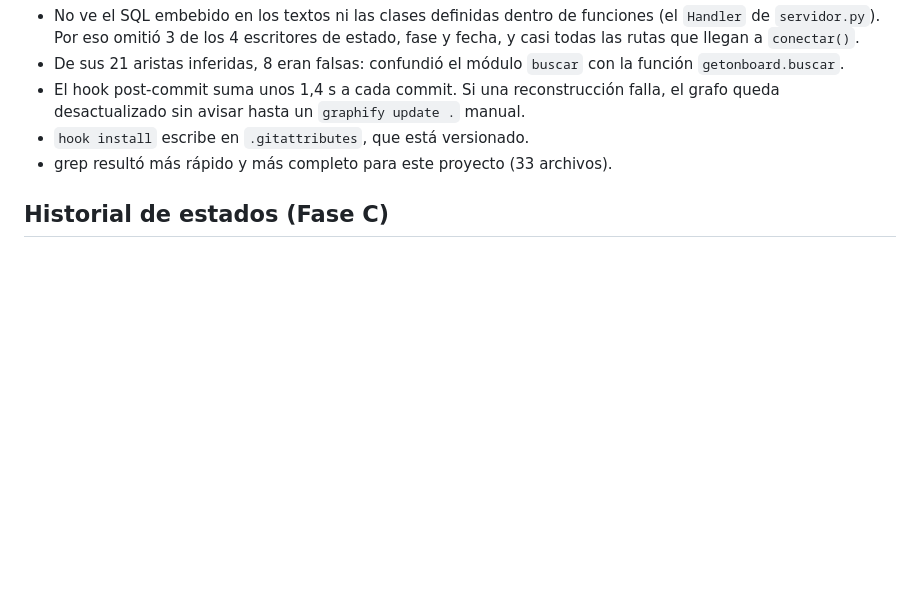
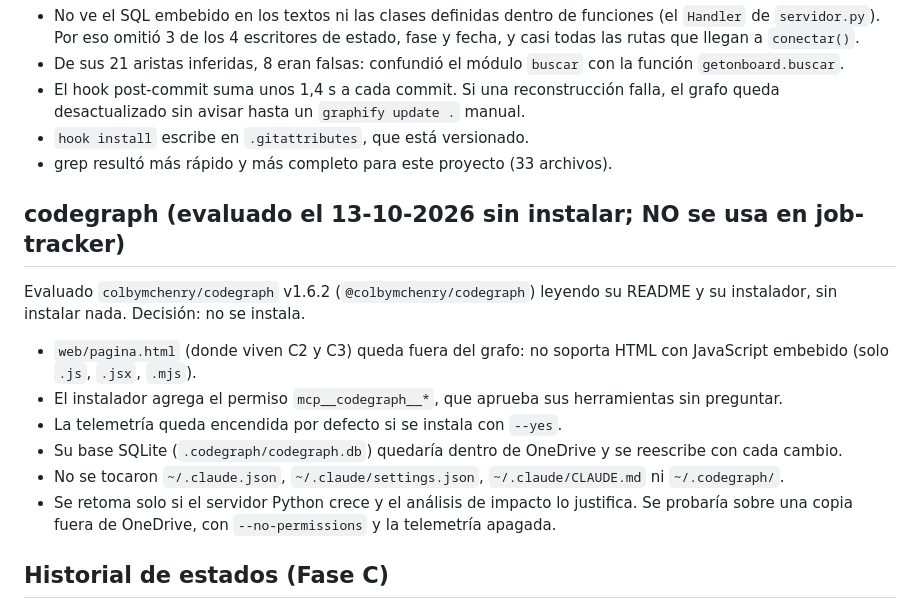
Before and after one commit to Soofiaa/Buscador-de-Empleos, a Markdown page: NOTAS.md, the part around the change. GitHub-like rendering; blank space fills up the shorter version.

Commit message:
NOTAS: decisión sobre codegraph (evaluado sin instalar; no se usa)
Co-Authored-By: Claude Opus 5.5 <noreply@anthropic.com>

```diff
--- a/NOTAS.md
+++ b/NOTAS.md
@@ -183,6 +183,17 @@ Probado con graphifyy 0.9.53 (`graphify update`, solo AST, sin LLM ni red), sobr
 - `hook install` escribe en `.gitattributes`, que está versionado.
 - grep resultó más rápido y más completo para este proyecto (33 archivos).
 
+## codegraph (evaluado el 13-10-2026 sin instalar; NO se usa en job-tracker)
+
+Evaluado `colbymchenry/codegraph` v1.6.2 (`@colbymchenry/codegraph`) leyendo su README y su instalador, sin instalar nada. Decisión: no se instala.
+
+- `web/pagina.html` (donde viven C2 y C3) queda fuera del grafo: no soporta HTML con JavaScript embebido (solo `.js`, `.jsx`, `.mjs`).
+- El instalador agrega el permiso `mcp__codegraph__*`, que aprueba sus herramientas sin preguntar.
+- La telemetría queda encendida por defecto si se instala con `--yes`.
+- Su base SQLite (`.codegraph/codegraph.db`) quedaría dentro de OneDrive y se reescribe con cada cambio.
+- No se tocaron `~/.claude.json`, `~/.claude/settings.json`, `~/.claude/CLAUDE.md` ni `~/.codegraph/`.
+- Se retoma solo si el servidor Python crece y el análisis de impacto lo justifica. Se probaría sobre una copia fuera de OneDrive, con `--no-permissions` y la telemetría apagada.
+
 ## Historial de estados (Fase C)
 
 - `historial_estados` es aditiva: la base sigue en v7, y volver atrás es solo cambiar la imagen
```
